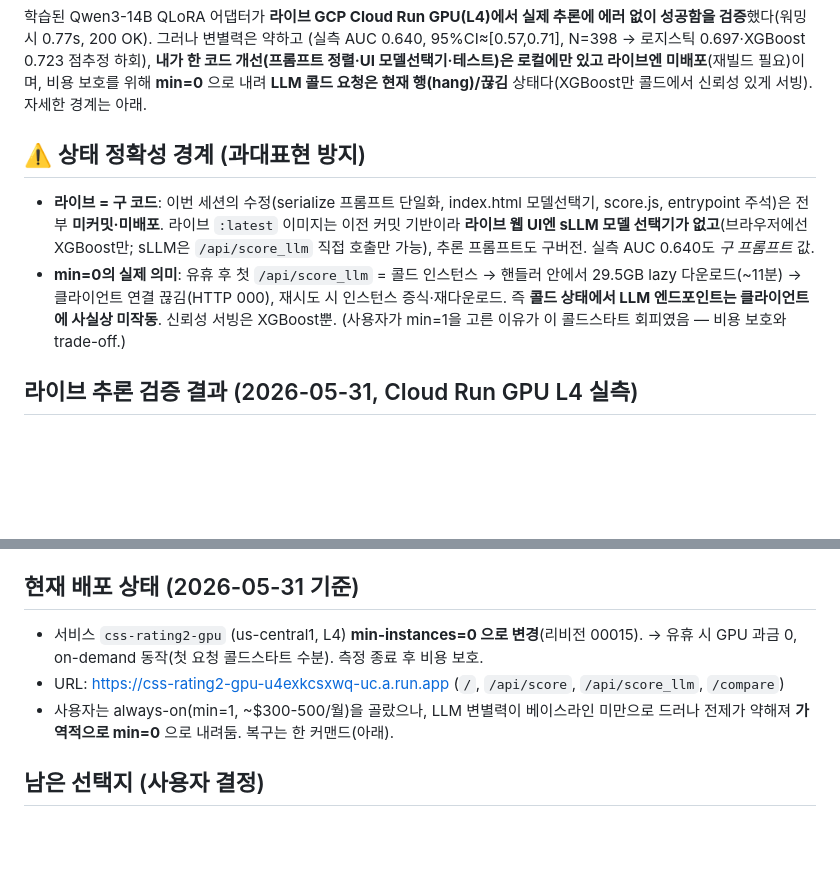
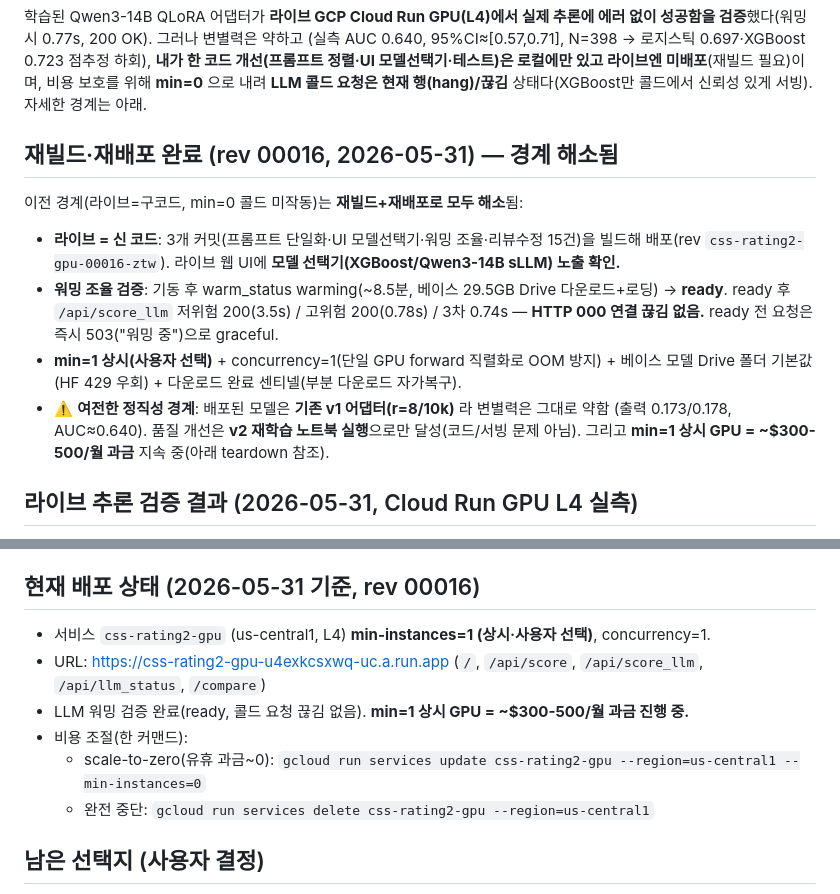
Before and after one commit to hwkim0527/CSS_rating2, a Markdown page: claudedocs/LLM_INTEGRATION_STATUS.md, 2 parts joined by grey strips. Drawn GitHub-style; blank space fills up the shorter version.

Commit message:
docs: 재배포(rev 00016, min=1) 검증 결과 반영 — 워밍 ready, 콜드 끊김 해소
라이브 검증: warm_status warming→ready(~8.5분), ready 후 /api/score_llm 200(연결
끊김 없음), UI 모델 선택기 노출 확인. 배포 모델은 v1 어댑터(약한 변별 AUC≈0.640)
유지 — 개선은 v2 재학습. min=1 상시 GPU 과금 진행 중(teardown 커맨드 명시).

Co-Authored-By: Claude Opus 4.8 (1M context) <noreply@anthropic.com>

```diff
--- a/claudedocs/LLM_INTEGRATION_STATUS.md
+++ b/claudedocs/LLM_INTEGRATION_STATUS.md
@@ -8,15 +8,18 @@
 미배포**(재빌드 필요)이며, 비용 보호를 위해 **min=0** 으로 내려 **LLM 콜드 요청은
 현재 행(hang)/끊김** 상태다(XGBoost만 콜드에서 신뢰성 있게 서빙). 자세한 경계는 아래.
 
-## ⚠️ 상태 정확성 경계 (과대표현 방지)
-- **라이브 = 구 코드**: 이번 세션의 수정(serialize 프롬프트 단일화, index.html 모델선택기,
-  score.js, entrypoint 주석)은 전부 **미커밋·미배포**. 라이브 `:latest` 이미지는 이전 커밋
-  기반이라 **라이브 웹 UI엔 sLLM 모델 선택기가 없고**(브라우저에선 XGBoost만; sLLM은
-  `/api/score_llm` 직접 호출만 가능), 추론 프롬프트도 구버전. 실측 AUC 0.640도 *구 프롬프트* 값.
-- **min=0의 실제 의미**: 유휴 후 첫 `/api/score_llm` = 콜드 인스턴스 → 핸들러 안에서
-  29.5GB lazy 다운로드(~11분) → 클라이언트 연결 끊김(HTTP 000), 재시도 시 인스턴스 증식·재다운로드.
-  즉 **콜드 상태에서 LLM 엔드포인트는 클라이언트에 사실상 미작동**. 신뢰성 서빙은 XGBoost뿐.
-  (사용자가 min=1을 고른 이유가 이 콜드스타트 회피였음 — 비용 보호와 trade-off.)
+## 재빌드·재배포 완료 (rev 00016, 2026-05-31) — 경계 해소됨
+이전 경계(라이브=구코드, min=0 콜드 미작동)는 **재빌드+재배포로 모두 해소**됨:
+- **라이브 = 신 코드**: 3개 커밋(프롬프트 단일화·UI 모델선택기·워밍 조율·리뷰수정 15건)을
+  빌드해 배포(rev `css-rating2-gpu-00016-ztw`). 라이브 웹 UI에 **모델 선택기(XGBoost/Qwen3-14B sLLM) 노출 확인.**
+- **워밍 조율 검증**: 기동 후 warm_status warming(~8.5분, 베이스 29.5GB Drive 다운로드+로딩)
+  → **ready**. ready 후 `/api/score_llm` 저위험 200(3.5s) / 고위험 200(0.78s) / 3차 0.74s —
+  **HTTP 000 연결 끊김 없음.** ready 전 요청은 즉시 503("워밍 중")으로 graceful.
+- **min=1 상시(사용자 선택)** + concurrency=1(단일 GPU forward 직렬화로 OOM 방지) + 베이스
+  모델 Drive 폴더 기본값(HF 429 우회) + 다운로드 완료 센티넬(부분 다운로드 자가복구).
+- ⚠️ **여전한 정직성 경계**: 배포된 모델은 **기존 v1 어댑터(r=8/10k)** 라 변별력은 그대로 약함
+  (출력 0.173/0.178, AUC≈0.640). 품질 개선은 **v2 재학습 노트북 실행**으로만 달성(코드/서빙 문제 아님).
+  그리고 **min=1 상시 GPU = ~$300-500/월 과금** 지속 중(아래 teardown 참조).
 
 ## 라이브 추론 검증 결과 (2026-05-31, Cloud Run GPU L4 실측)
 - ✅ **추론 작동·무에러**: `/api/score_llm` → `200 OK`, 8/8 샤드 4bit GPU 로딩 성공, OOM 없음.
@@ -67,12 +70,13 @@ LLM이 GBM을 능가하지 못함(README 한계 4와 일치). **개선 레버 =
 - `deploy/cloudbuild_gpu.yaml` — `_MIN_INSTANCES`(기본 0=과금 안전) 파라미터화
 - `docs/QWEN3_MIGRATION.md`, `docs/PLAN.md`, `artifacts/metrics.json` — 정직성/현황 갱신
 
-## 현재 배포 상태 (2026-05-31 기준)
-- 서비스 `css-rating2-gpu` (us-central1, L4) **min-instances=0 으로 변경**(리비전 00015).
-  → 유휴 시 GPU 과금 0, on-demand 동작(첫 요청 콜드스타트 수분). 측정 종료 후 비용 보호.
-- URL: https://css-rating2-gpu-u4exkcsxwq-uc.a.run.app  (`/`, `/api/score`, `/api/score_llm`, `/compare`)
-- 사용자는 always-on(min=1, ~$300-500/월)을 골랐으나, LLM 변별력이 베이스라인 미만으로
-  드러나 전제가 약해져 **가역적으로 min=0** 으로 내려둠. 복구는 한 커맨드(아래).
+## 현재 배포 상태 (2026-05-31 기준, rev 00016)
+- 서비스 `css-rating2-gpu` (us-central1, L4) **min-instances=1 (상시·사용자 선택)**, concurrency=1.
+- URL: https://css-rating2-gpu-u4exkcsxwq-uc.a.run.app  (`/`, `/api/score`, `/api/score_llm`, `/api/llm_status`, `/compare`)
+- LLM 워밍 검증 완료(ready, 콜드 요청 끊김 없음). **min=1 상시 GPU = ~$300-500/월 과금 진행 중.**
+- 비용 조절(한 커맨드):
+  - scale-to-zero(유휴 과금~0): `gcloud run services update css-rating2-gpu --region=us-central1 --min-instances=0`
+  - 완전 중단: `gcloud run services delete css-rating2-gpu --region=us-central1`
 
 ## 남은 선택지 (사용자 결정)
 1. **LLM을 쓸모 있게 = 재학습** (진짜 레버): Colab 노트북으로 epoch↑(예: 3) /
```
